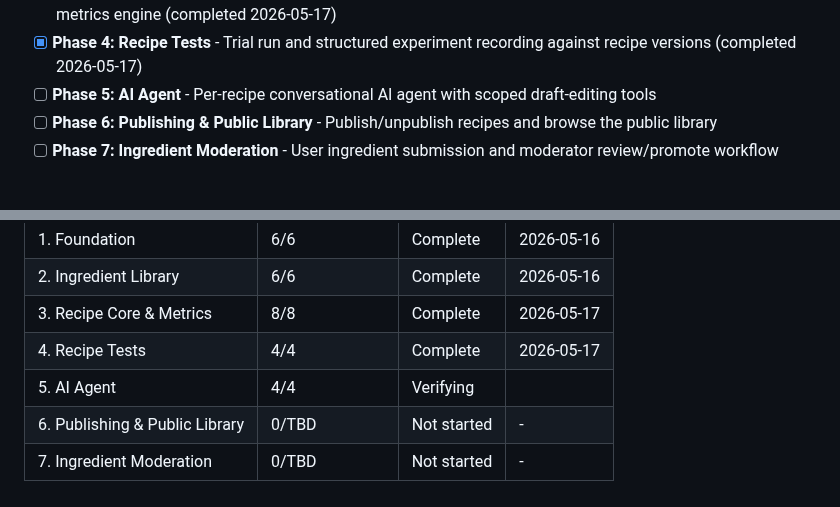
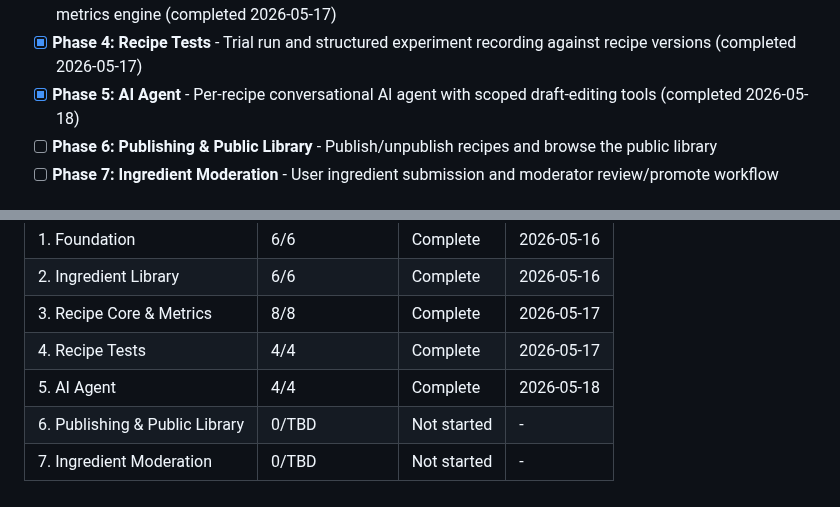
Before and after one commit to vsouflakos/2sidesRecipies, a Markdown page: .planning/ROADMAP.md, 2 parts joined by grey strips. Rendered like a GitHub page.

```diff
--- a/.planning/ROADMAP.md
+++ b/.planning/ROADMAP.md
@@ -18,7 +18,7 @@ Decimal phases appear between their surrounding integers in numeric order.
 - [x] **Phase 3: Recipe Core & Metrics** - Structured recipes, versioning/draft layer, nested sub-recipes, and the full metrics engine (completed 2026-05-17)
 - [x] **Phase 4: Recipe Tests** - Trial run and structured experiment recording against recipe versions
  (completed 2026-05-17)
-- [ ] **Phase 5: AI Agent** - Per-recipe conversational AI agent with scoped draft-editing tools
+- [x] **Phase 5: AI Agent** - Per-recipe conversational AI agent with scoped draft-editing tools (completed 2026-05-18)
 - [ ] **Phase 6: Publishing & Public Library** - Publish/unpublish recipes and browse the public library
 - [ ] **Phase 7: Ingredient Moderation** - User ingredient submission and moderator review/promote workflow
 
@@ -141,6 +141,6 @@ Note: Phase 6 depends on Phase 3 (not 5), so Phases 6 and 7 may be worked after
 | 2. Ingredient Library | 6/6 | Complete   | 2026-05-16 |
 | 3. Recipe Core & Metrics | 8/8 | Complete   | 2026-05-17 |
 | 4. Recipe Tests | 4/4 | Complete   | 2026-05-17 |
-| 5. AI Agent | 4/4 | Verifying  |  |
+| 5. AI Agent | 4/4 | Complete   | 2026-05-18 |
 | 6. Publishing & Public Library | 0/TBD | Not started | - |
 | 7. Ingredient Moderation | 0/TBD | Not started | - |
```
Also changed, not shown: .planning/STATE.md (+9 -9 lines), 1 other file.
